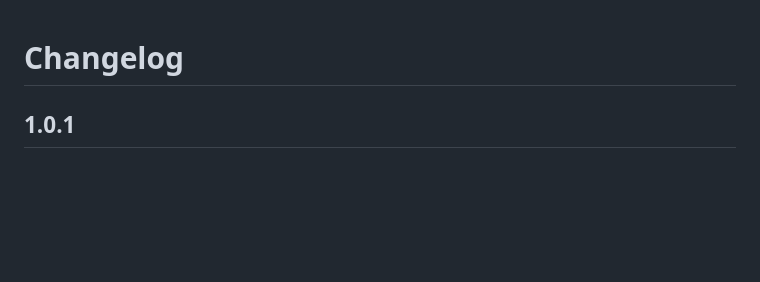
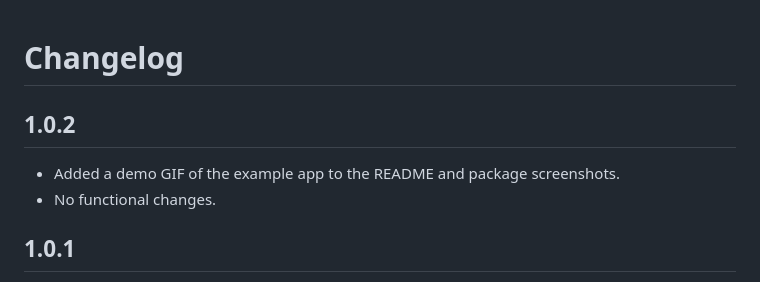
Before and after one commit to adrianczuczka/audio_stream_player, a Markdown page: CHANGELOG.md, the part around the change. Rendered like a GitHub page; blank space fills up the shorter version.

```diff
--- a/CHANGELOG.md
+++ b/CHANGELOG.md
@@ -1,4 +1,9 @@
 # Changelog
+
+## 1.0.2
+
+- Added a demo GIF of the example app to the README and package screenshots.
+- No functional changes.
 
 ## 1.0.1
 
```
Also changed, not shown: README.md (+2 -0 lines), doc/demo.gif (added), 2 other files.
